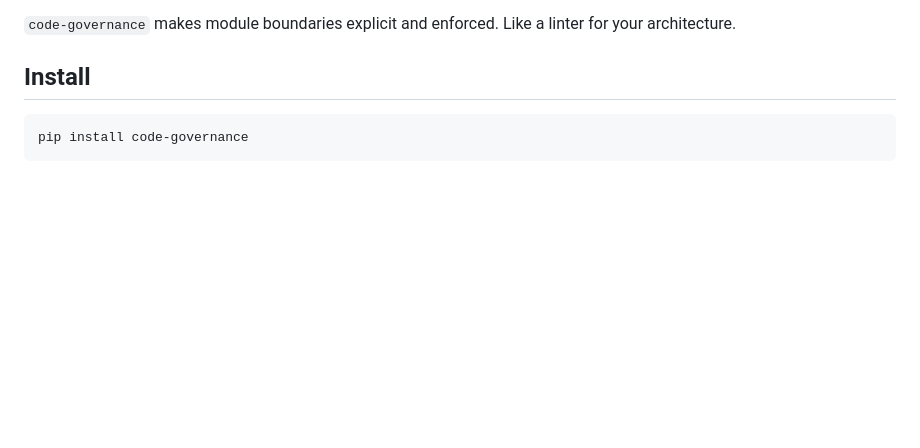
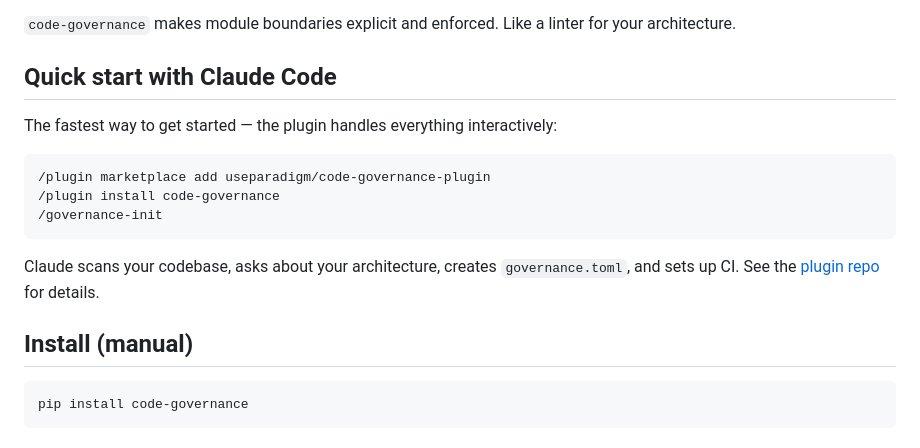
Before and after one commit to useparadigm/paradigm-governance, a Markdown page: README.md, the part around the change. GitHub-like rendering; blank space fills up the shorter version.

Commit message:
README: add Claude Code plugin as recommended quick start
Plugin handles interactive setup — scan, configure, CI — through
conversation. Manual install path remains for CLI-only users.

Co-Authored-By: Claude Opus 4.6 (1M context) <noreply@anthropic.com>

````diff
--- a/README.md
+++ b/README.md
@@ -24,7 +24,19 @@ Codebases rot from the inside. One "quick" import across a module boundary becom
 
 `code-governance` makes module boundaries explicit and enforced. Like a linter for your architecture.
 
-## Install
+## Quick start with Claude Code
+
+The fastest way to get started — the plugin handles everything interactively:
+
+```
+/plugin marketplace add useparadigm/code-governance-plugin
+/plugin install code-governance
+/governance-init
+```
+
+Claude scans your codebase, asks about your architecture, creates `governance.toml`, and sets up CI. See the [plugin repo](https://github.com/useparadigm/code-governance-plugin) for details.
+
+## Install (manual)
 
 ```bash
 pip install code-governance
````
